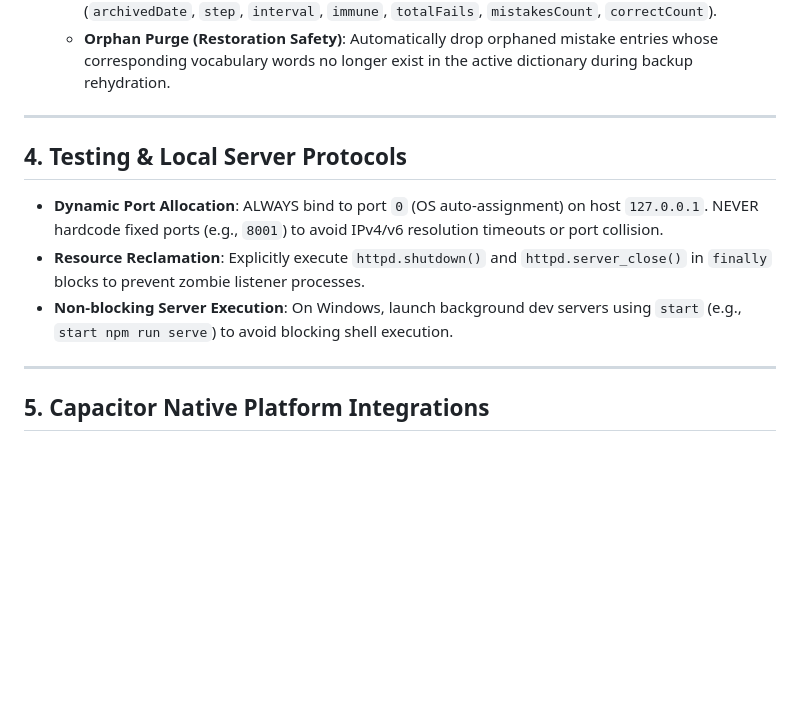
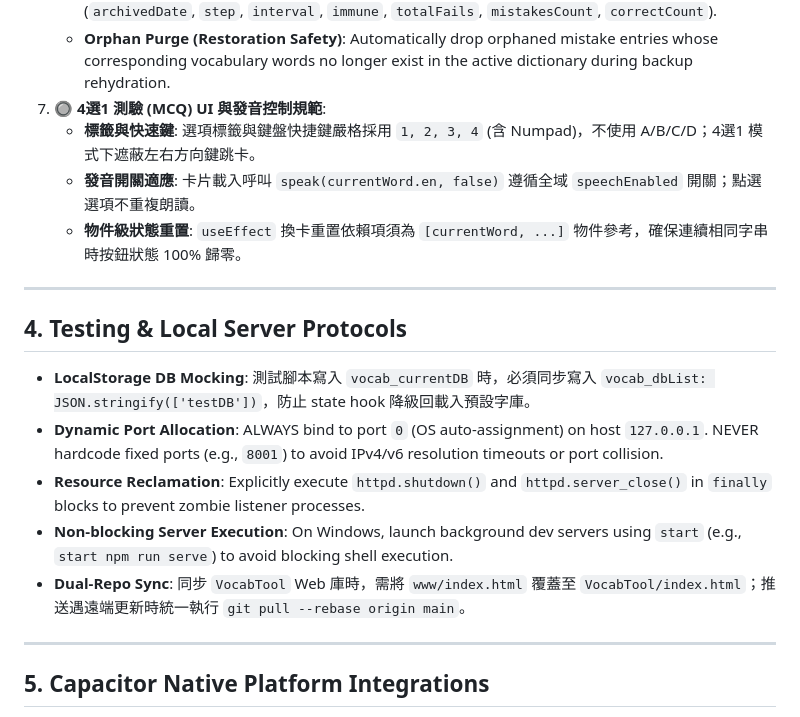
Before and after one commit to leohong/VocabTool, a Markdown page: .agents/AGENTS.md, the part around the change. Drawn GitHub-style; blank space fills up the shorter version.

Commit message:
chore(agents): sync updated workspace directives

```diff
--- a/.agents/AGENTS.md
+++ b/.agents/AGENTS.md
@@ -61,14 +61,20 @@
 6. **🌐 Data Integrity & Schema Preservation**:
    * **Metrics Retention**: Data pruning/deduplication MUST preserve all SRS tracking fields (`archivedDate`, `step`, `interval`, `immune`, `totalFails`, `mistakesCount`, `correctCount`).
    * **Orphan Purge (Restoration Safety)**: Automatically drop orphaned mistake entries whose corresponding vocabulary words no longer exist in the active dictionary during backup rehydration.
+7. **🔘 4選1 測驗 (MCQ) UI 與發音控制規範**:
+   * **標籤與快速鍵**: 選項標籤與鍵盤快捷鍵嚴格採用 `1, 2, 3, 4` (含 Numpad)，不使用 A/B/C/D；4選1 模式下遮蔽左右方向鍵跳卡。
+   * **發音開關適應**: 卡片載入呼叫 `speak(currentWord.en, false)` 遵循全域 `speechEnabled` 開關；點選選項不重複朗讀。
+   * **物件級狀態重置**: `useEffect` 換卡重置依賴項須為 `[currentWord, ...]` 物件參考，確保連續相同字串時按鈕狀態 100% 歸零。
 
 ---
 
 ## 4. Testing & Local Server Protocols
 
+* **LocalStorage DB Mocking**: 測試腳本寫入 `vocab_currentDB` 時，必須同步寫入 `vocab_dbList: JSON.stringify(['testDB'])`，防止 state hook 降級回載入預設字庫。
 * **Dynamic Port Allocation**: ALWAYS bind to port `0` (OS auto-assignment) on host `127.0.0.1`. NEVER hardcode fixed ports (e.g., `8001`) to avoid IPv4/v6 resolution timeouts or port collision.
 * **Resource Reclamation**: Explicitly execute `httpd.shutdown()` and `httpd.server_close()` in `finally` blocks to prevent zombie listener processes.
 * **Non-blocking Server Execution**: On Windows, launch background dev servers using `start` (e.g., `start npm run serve`) to avoid blocking shell execution.
+* **Dual-Repo Sync**: 同步 `VocabTool` Web 庫時，需將 `www/index.html` 覆蓋至 `VocabTool/index.html`；推送遇遠端更新時統一執行 `git pull --rebase origin main`。
 
 ---
 
```
